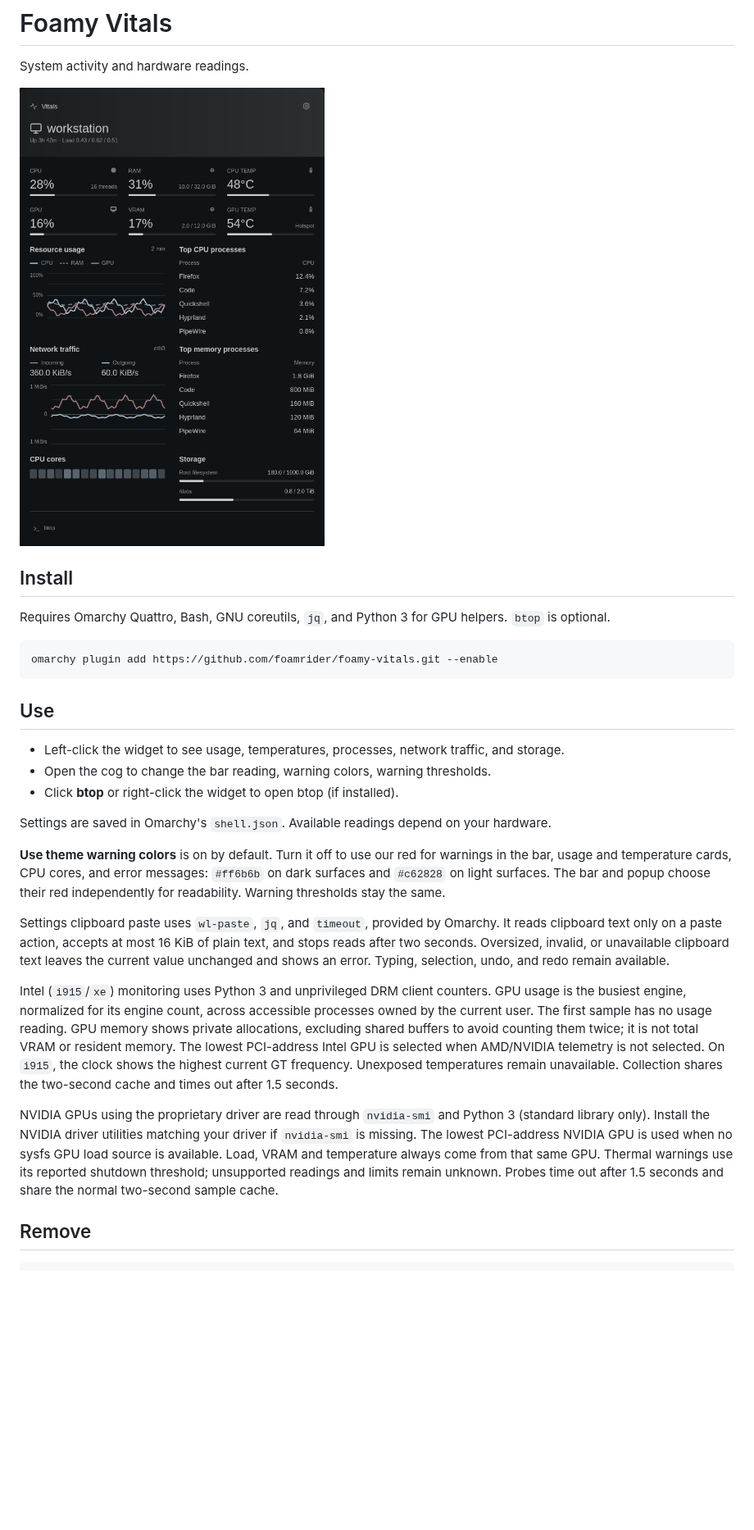
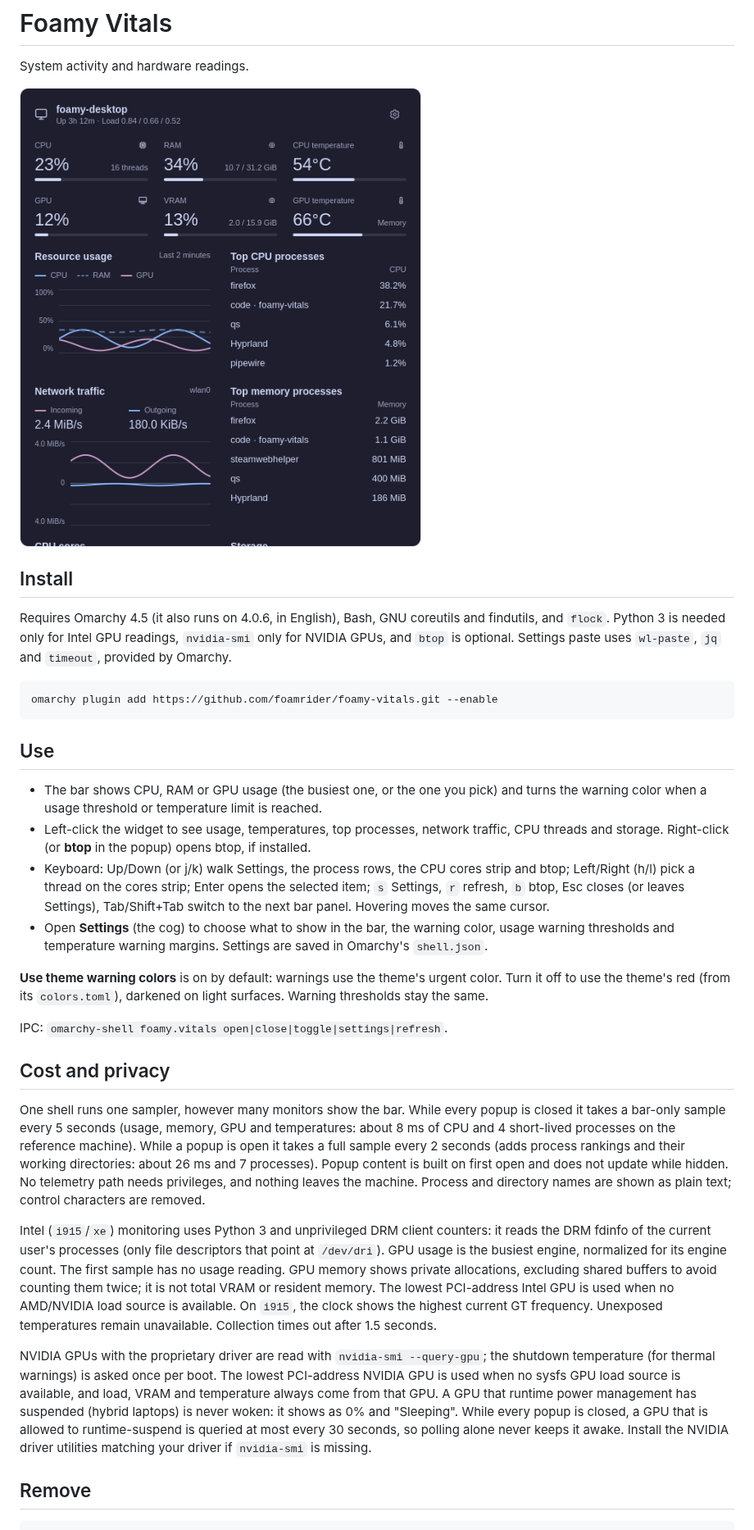
Before and after one commit to foamrider/foamy-vitals, a Markdown page: README.md, the part around one of its changes. Shown at 82% size. Rendered like a GitHub page; pictures changed too: preview.png; blank space fills up the shorter version.

Commit message:
docs(vitals): document cost, GPU power, keyboard and settings for 1.1.0
Co-Authored-By: Claude Opus 5.5 <noreply@anthropic.com>

````diff
--- a/README.md
+++ b/README.md
@@ -6,8 +6,10 @@ System activity and hardware readings.
 
 ## Install
 
-Requires Omarchy Quattro, Bash, GNU coreutils, `jq`, and Python 3 for GPU
-helpers. `btop` is optional.
+Requires Omarchy 4.5 (it also runs on 4.0.6, in English), Bash, GNU coreutils
+and findutils, and `flock`. Python 3 is needed only for Intel GPU readings,
+`nvidia-smi` only for NVIDIA GPUs, and `btop` is optional. Settings paste
+uses `wl-paste`, `jq` and `timeout`, provided by Omarchy.
 
 ```sh
 omarchy plugin add https://github.com/foamrider/foamy-vitals.git --enable
@@ -15,39 +17,57 @@ omarchy plugin add https://github.com/foamrider/foamy-vitals.git --enable
 
 ## Use
 
-- Left-click the widget to see usage, temperatures, processes, network traffic, and storage.
-- Open the cog to change the bar reading, warning colors, warning thresholds.
-- Click **btop** or right-click the widget to open btop (if installed).
+- The bar shows CPU, RAM or GPU usage (the busiest one, or the one you pick) and
+  turns the warning color when a usage threshold or temperature limit is reached.
+- Left-click the widget to see usage, temperatures, top processes, network
+  traffic, CPU threads and storage. Right-click (or **btop** in the popup) opens
+  btop, if installed.
+- Keyboard: Up/Down (or j/k) walk Settings, the process rows, the CPU cores strip
+  and btop; Left/Right (h/l) pick a thread on the cores strip; Enter opens the
+  selected item; `s` Settings, `r` refresh, `b` btop, Esc closes (or leaves
+  Settings), Tab/Shift+Tab switch to the next bar panel. Hovering moves the
+  same cursor.
+- Open **Settings** (the cog) to choose what to show in the bar, the warning
+  color, usage warning thresholds and temperature warning margins. Settings are
+  saved in Omarchy's `shell.json`.
 
-Settings are saved in Omarchy's `shell.json`. Available readings depend on your hardware.
+**Use theme warning colors** is on by default: warnings use the theme's urgent
+color. Turn it off to use the theme's red (from its `colors.toml`), darkened on
+light surfaces. Warning thresholds stay the same.
 
-**Use theme warning colors** is on by default. Turn it off to use our red for
-warnings in the bar, usage and temperature cards, CPU cores, and error messages:
-`#ff6b6b` on dark surfaces and `#c62828` on light surfaces. The bar and popup
-choose their red independently for readability. Warning thresholds stay the same.
+IPC: `omarchy-shell foamy.vitals open|close|toggle|settings|refresh`.
 
-Settings clipboard paste uses `wl-paste`, `jq`, and `timeout`, provided by Omarchy.
-It reads clipboard text only on a paste action, accepts at most 16 KiB of plain
-text, and stops reads after two seconds. Oversized, invalid, or unavailable
-clipboard text leaves the current value unchanged and shows an error. Typing,
-selection, undo, and redo remain available.
+## Cost and privacy
 
-Intel (`i915`/`xe`) monitoring uses Python 3 and unprivileged DRM client counters.
-GPU usage is the busiest engine, normalized for its engine count, across accessible
-processes owned by the current user. The first sample has no usage reading.
-GPU memory shows private allocations, excluding shared buffers to avoid counting
-them twice; it is not total VRAM or resident memory. The lowest PCI-address Intel
-GPU is selected when AMD/NVIDIA telemetry is not selected. On `i915`, the clock
-shows the highest current GT frequency. Unexposed temperatures remain unavailable.
-Collection shares the two-second cache and times out after 1.5 seconds.
+One shell runs one sampler, however many monitors show the bar. While every
+popup is closed it takes a bar-only sample every 5 seconds (usage, memory, GPU
+and temperatures: about 8 ms of CPU and 4 short-lived processes on the
+reference machine). While a popup is open it takes a full sample every 2
+seconds (adds process rankings and their working directories: about 26 ms and 7
+processes). Popup content is built on first open and does not update while
+hidden. No telemetry path needs privileges, and nothing leaves the machine.
+Process and directory names are shown as plain text; control characters are
+removed.
 
-NVIDIA GPUs using the proprietary driver are read through `nvidia-smi` and
-Python 3 (standard library only). Install the NVIDIA driver utilities matching
-your driver if `nvidia-smi` is missing. The lowest PCI-address NVIDIA GPU is used
-when no sysfs GPU load source is available. Load, VRAM and temperature always
-come from that same GPU. Thermal warnings use its reported shutdown threshold;
-unsupported readings and limits remain unknown. Probes time out after 1.5 seconds
-and share the normal two-second sample cache.
+Intel (`i915`/`xe`) monitoring uses Python 3 and unprivileged DRM client
+counters: it reads the DRM fdinfo of the current user's processes (only file
+descriptors that point at `/dev/dri`). GPU usage is the busiest engine,
+normalized for its engine count. The first sample has no usage reading. GPU
+memory shows private allocations, excluding shared buffers to avoid counting
+them twice; it is not total VRAM or resident memory. The lowest PCI-address
+Intel GPU is used when no AMD/NVIDIA load source is available. On `i915`, the
+clock shows the highest current GT frequency. Unexposed temperatures remain
+unavailable. Collection times out after 1.5 seconds.
+
+NVIDIA GPUs with the proprietary driver are read with
+`nvidia-smi --query-gpu`; the shutdown temperature (for thermal warnings) is
+asked once per boot. The lowest PCI-address NVIDIA GPU is used when no sysfs
+GPU load source is available, and load, VRAM and temperature always come from
+that GPU. A GPU that runtime power management has suspended (hybrid laptops)
+is never woken: it shows as 0% and "Sleeping". While every popup is closed, a
+GPU that is allowed to runtime-suspend is queried at most every 30 seconds, so
+polling alone never keeps it awake. Install the NVIDIA driver utilities
+matching your driver if `nvidia-smi` is missing.
 
 ## Remove
 
````
Also changed, not shown: other parts of README.md (+21 -3 lines).
